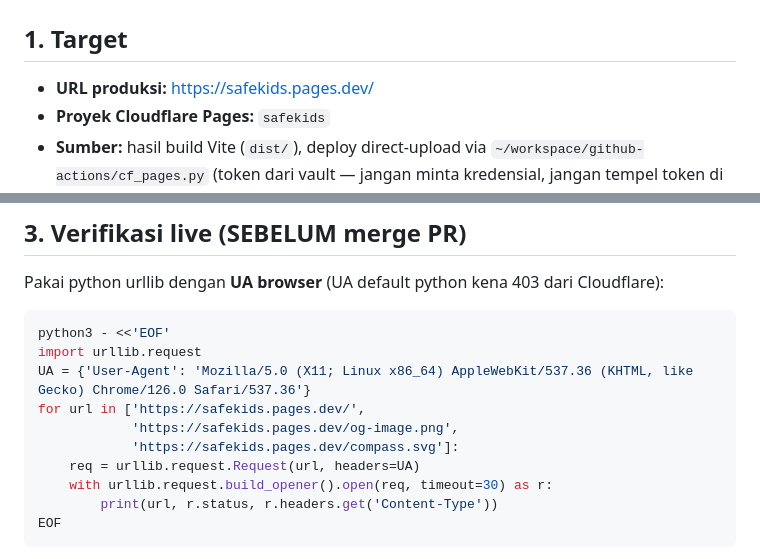
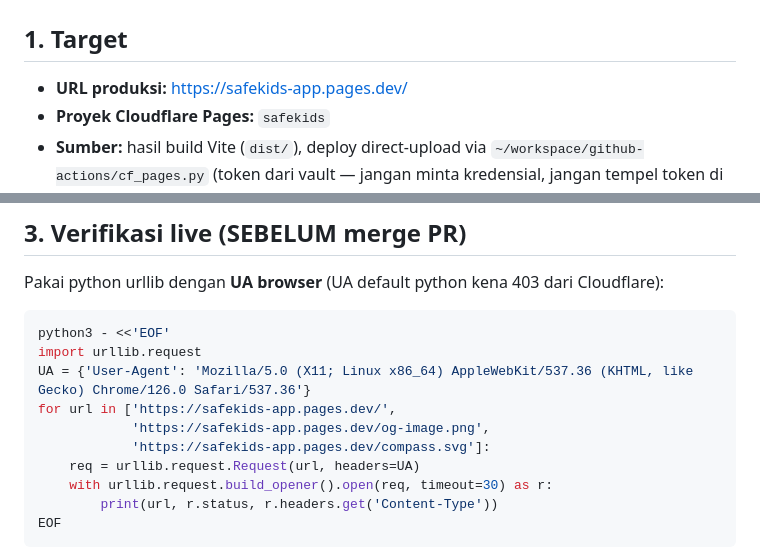
Before and after one commit to dezzorigin/safekids, a Markdown page: docs/DEPLOY.md, 2 parts joined by grey strips. Rendered like a GitHub page.

```diff
--- a/docs/DEPLOY.md
+++ b/docs/DEPLOY.md
@@ -2,7 +2,7 @@
 
 ## 1. Target
 
-- **URL produksi:** https://safekids.pages.dev/
+- **URL produksi:** https://safekids-app.pages.dev/
 - **Proyek Cloudflare Pages:** `safekids`
 - **Sumber:** hasil build Vite (`dist/`), deploy direct-upload via
   `~/workspace/github-actions/cf_pages.py` (token dari vault — jangan
@@ -33,9 +33,9 @@ dari Cloudflare):
 python3 - <<'EOF'
 import urllib.request
 UA = {'User-Agent': 'Mozilla/5.0 (X11; Linux x86_64) AppleWebKit/537.36 (KHTML, like Gecko) Chrome/126.0 Safari/537.36'}
-for url in ['https://safekids.pages.dev/',
-            'https://safekids.pages.dev/og-image.png',
-            'https://safekids.pages.dev/compass.svg']:
+for url in ['https://safekids-app.pages.dev/',
+            'https://safekids-app.pages.dev/og-image.png',
+            'https://safekids-app.pages.dev/compass.svg']:
     req = urllib.request.Request(url, headers=UA)
     with urllib.request.build_opener().open(req, timeout=30) as r:
         print(url, r.status, r.headers.get('Content-Type'))
```
Also changed, not shown: README.md (+2 -2 lines), public/og-image.png, 4 other files.
